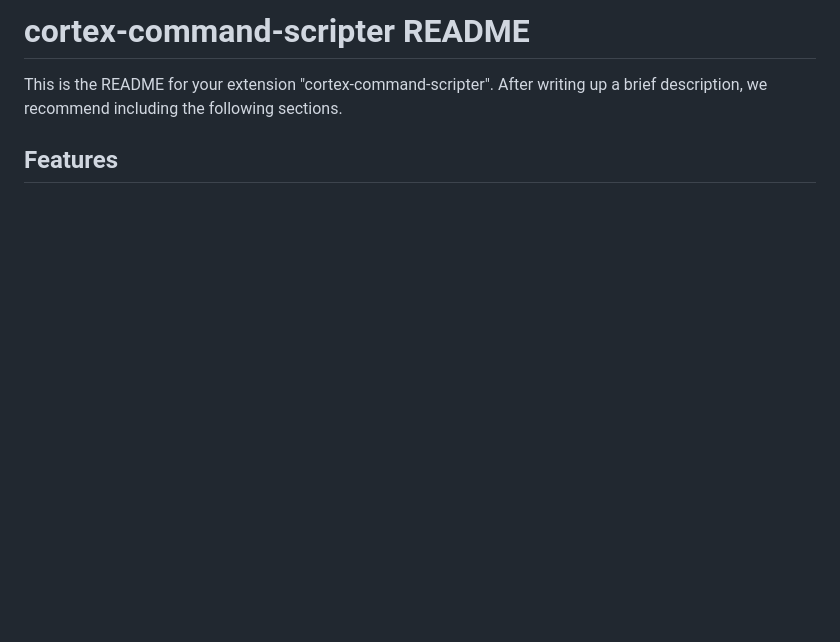
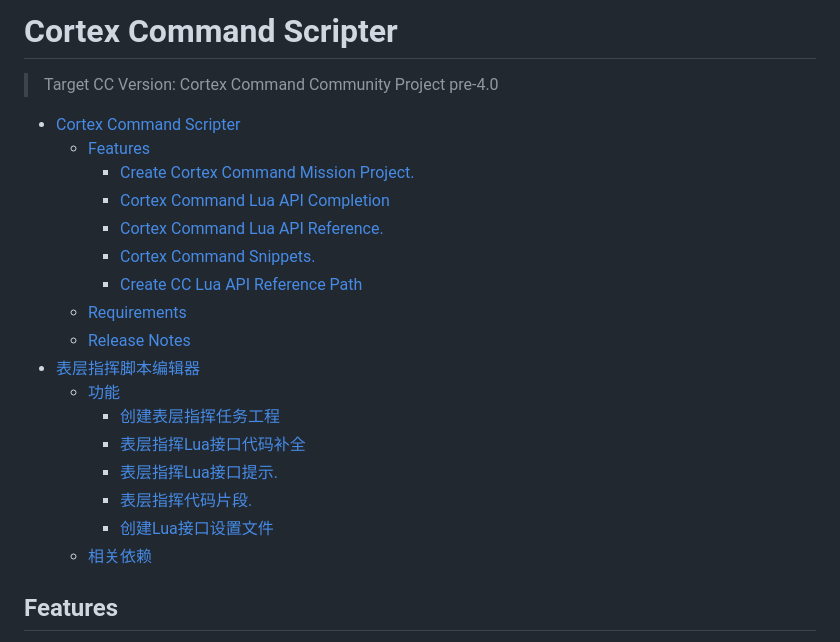
Before and after one commit to slatbox/Cortex-Command-Scripter, a Markdown page: README.md, the part around one of its changes. Rendered like a GitHub page; blank space fills up the shorter version.

```diff
--- a/README.md
+++ b/README.md
@@ -1,6 +1,22 @@
-# cortex-command-scripter README
+# Cortex Command Scripter
+> Target CC Version: Cortex Command Community Project pre-4.0
 
-This is the README for your extension "cortex-command-scripter". After writing up a brief description, we recommend including the following sections.
-
+- [Cortex Command Scripter](#cortex-command-scripter)
+  - [Features](#features)
+    - [Create Cortex Command Mission Project.](#create-cortex-command-mission-project)
+    - [Cortex Command Lua API Completion](#cortex-command-lua-api-completion)
+    - [Cortex Command Lua API Reference.](#cortex-command-lua-api-reference)
+    - [Cortex Command Snippets.](#cortex-command-snippets)
+    - [Create CC Lua API Reference Path](#create-cc-lua-api-reference-path)
+  - [Requirements](#requirements)
+  - [Release Notes](#release-notes)
+- [表层指挥脚本编辑器](#表层指挥脚本编辑器)
+  - [功能](#功能)
+    - [创建表层指挥任务工程](#创建表层指挥任务工程)
+    - [表层指挥Lua接口代码补全](#表层指挥lua接口代码补全)
+    - [表层指挥Lua接口提示.](#表层指挥lua接口提示)
+    - [表层指挥代码片段.](#表层指挥代码片段)
+    - [创建Lua接口设置文件](#创建lua接口设置文件)
+  - [相关依赖](#相关依赖)
 ## Features
 
```
Also changed, not shown: other parts of README.md (+40 -54 lines), doc/code-completion.gif (added), doc/code-reference.gif (added), doc/code-snippets.gif (added), doc/requirement.png (added), 4 other files.
